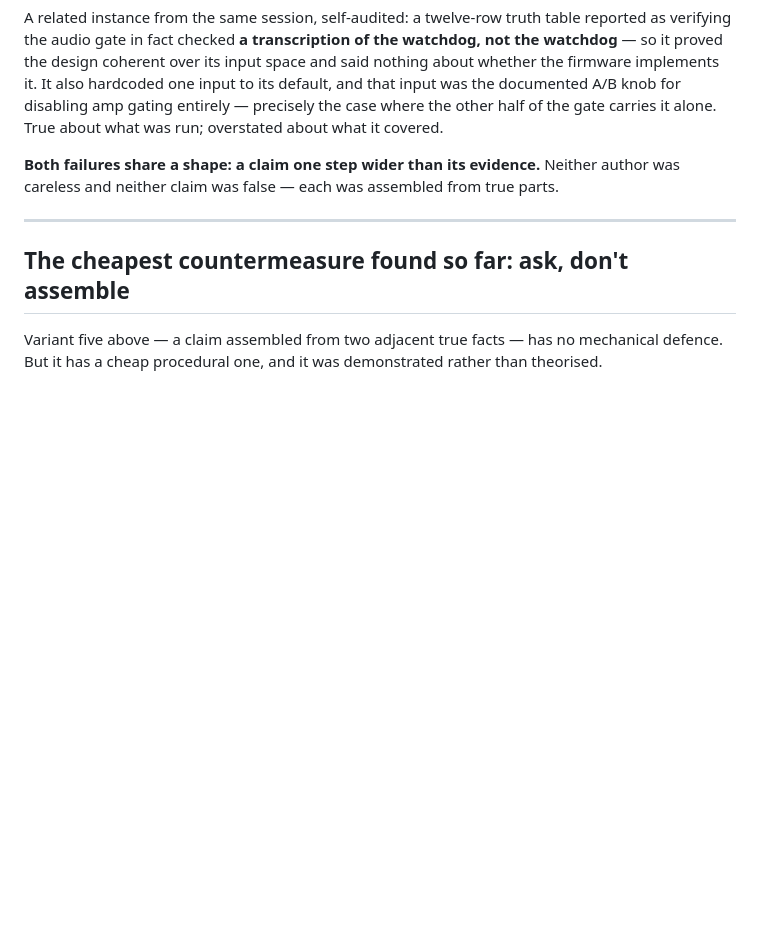
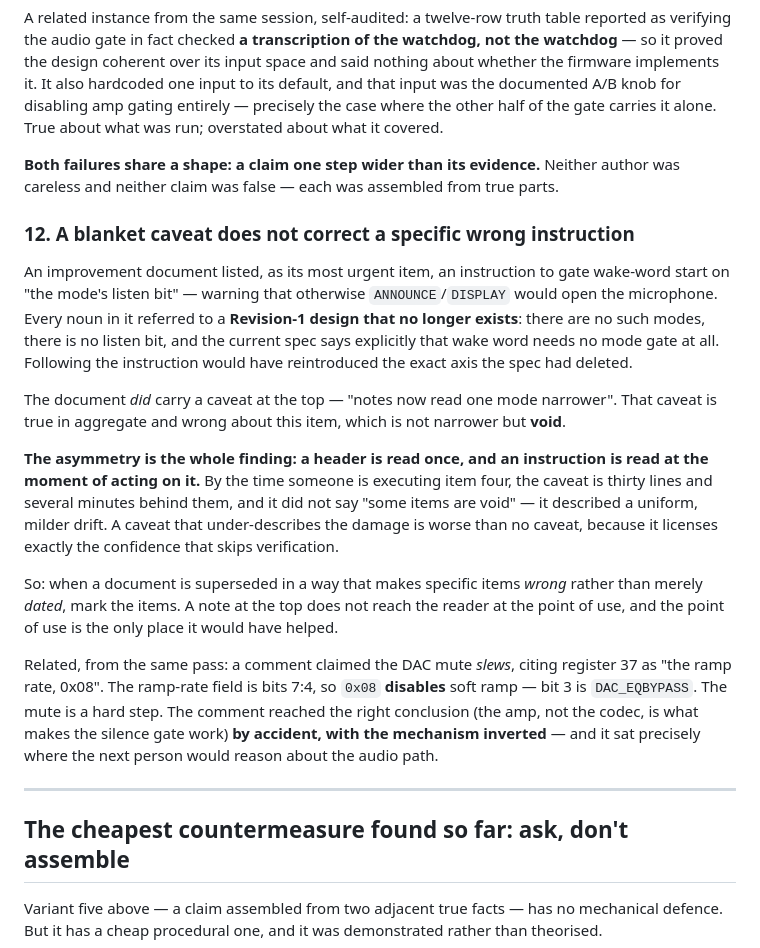
Before and after one commit to jphein/ember.realm.watch, a Markdown page: docs/verification.md, the part around the change. Drawn GitHub-style; blank space fills up the shorter version.

Commit message:
docs(verification): a caveat is read once, an instruction at the point of use
Adds §12. An improvement document listed as its MOST URGENT item an
instruction to gate wake-word start on "the mode listen bit". Every noun in
it referred to a Revision-1 design that no longer exists — no such modes, no
listen bit, and the current spec says wake word needs no mode gate at all.
Following it would have reintroduced the exact axis the spec deleted.

The document did carry a header caveat: "notes now read one mode narrower".
True in aggregate, wrong about this item, which is not narrower but VOID.
That is the finding: a header is read once, and an instruction is read at the
moment of acting on it. By the time someone executes item four the caveat is
minutes behind them — and it described a uniform, milder drift, so it
licensed exactly the confidence that skips checking. A caveat that
under-describes the damage is worse than none.

Rule: when supersession makes specific items WRONG rather than merely DATED,
mark the items. The top of the document is not the point of use.

Also records a comment that claimed the DAC mute slews, citing register 37 as
"the ramp rate, 0x08" — the ramp-rate field is bits 7:4, so 0x08 DISABLES
soft ramp and bit 3 is DAC_EQBYPASS. It is a hard step. The comment reached
the right conclusion, that the amp rather than the codec makes the silence
gate work, by accident with the mechanism inverted — sitting exactly where
the next person reasons about the audio path.

Both found by morpheus-fw2-2 during the firmware refinement pass.

```diff
--- a/docs/verification.md
+++ b/docs/verification.md
@@ -304,6 +304,34 @@ what it covered.
 **Both failures share a shape: a claim one step wider than its evidence.** Neither author was
 careless and neither claim was false — each was assembled from true parts.
 
+### 12. A blanket caveat does not correct a specific wrong instruction
+
+An improvement document listed, as its most urgent item, an instruction to gate wake-word start
+on "the mode's listen bit" — warning that otherwise `ANNOUNCE`/`DISPLAY` would open the
+microphone. Every noun in it referred to a **Revision-1 design that no longer exists**: there
+are no such modes, there is no listen bit, and the current spec says explicitly that wake word
+needs no mode gate at all. Following the instruction would have reintroduced the exact axis the
+spec had deleted.
+
+The document *did* carry a caveat at the top — "notes now read one mode narrower". That caveat
+is true in aggregate and wrong about this item, which is not narrower but **void**.
+
+**The asymmetry is the whole finding: a header is read once, and an instruction is read at the
+moment of acting on it.** By the time someone is executing item four, the caveat is thirty
+lines and several minutes behind them, and it did not say "some items are void" — it described
+a uniform, milder drift. A caveat that under-describes the damage is worse than no caveat,
+because it licenses exactly the confidence that skips verification.
+
+So: when a document is superseded in a way that makes specific items *wrong* rather than merely
+*dated*, mark the items. A note at the top does not reach the reader at the point of use, and
+the point of use is the only place it would have helped.
+
+Related, from the same pass: a comment claimed the DAC mute *slews*, citing register 37 as "the
+ramp rate, 0x08". The ramp-rate field is bits 7:4, so `0x08` **disables** soft ramp — bit 3 is
+`DAC_EQBYPASS`. The mute is a hard step. The comment reached the right conclusion (the amp, not
+the codec, is what makes the silence gate work) **by accident, with the mechanism inverted** —
+and it sat precisely where the next person would reason about the audio path.
+
 ---
 
 ## The cheapest countermeasure found so far: ask, don't assemble
```
